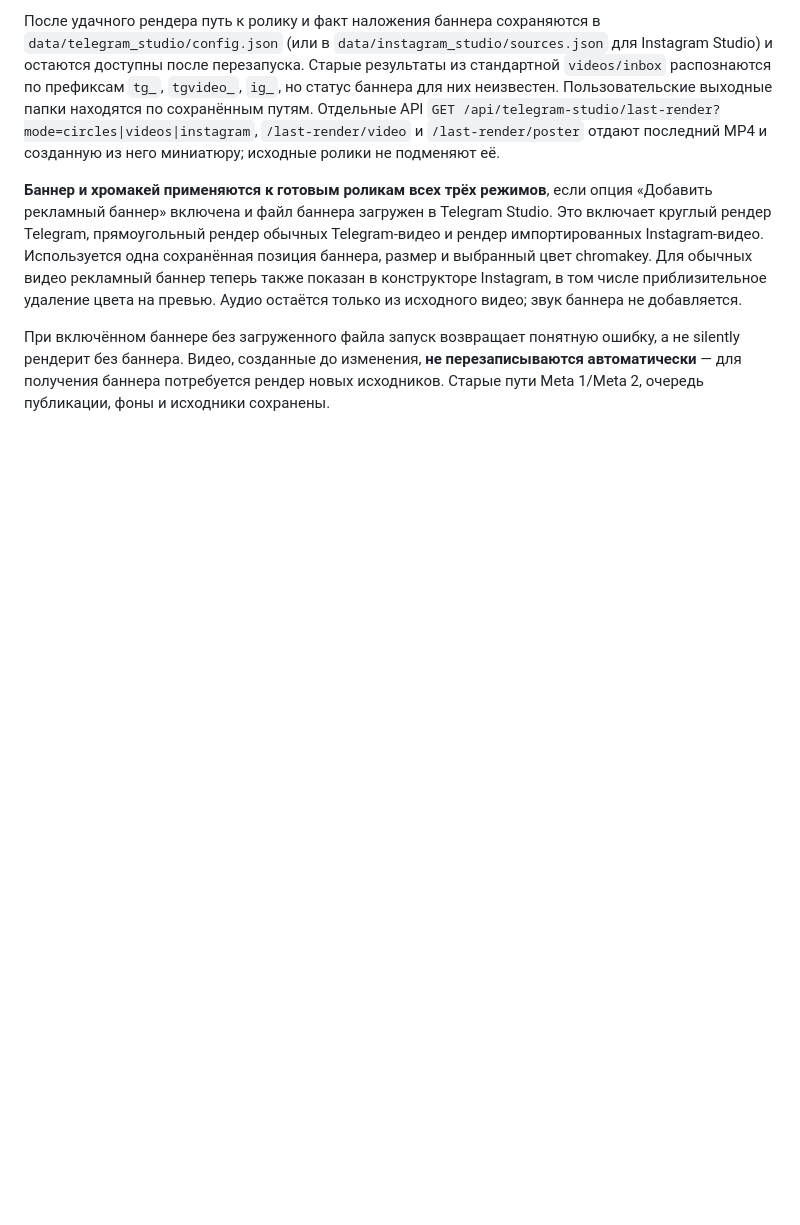
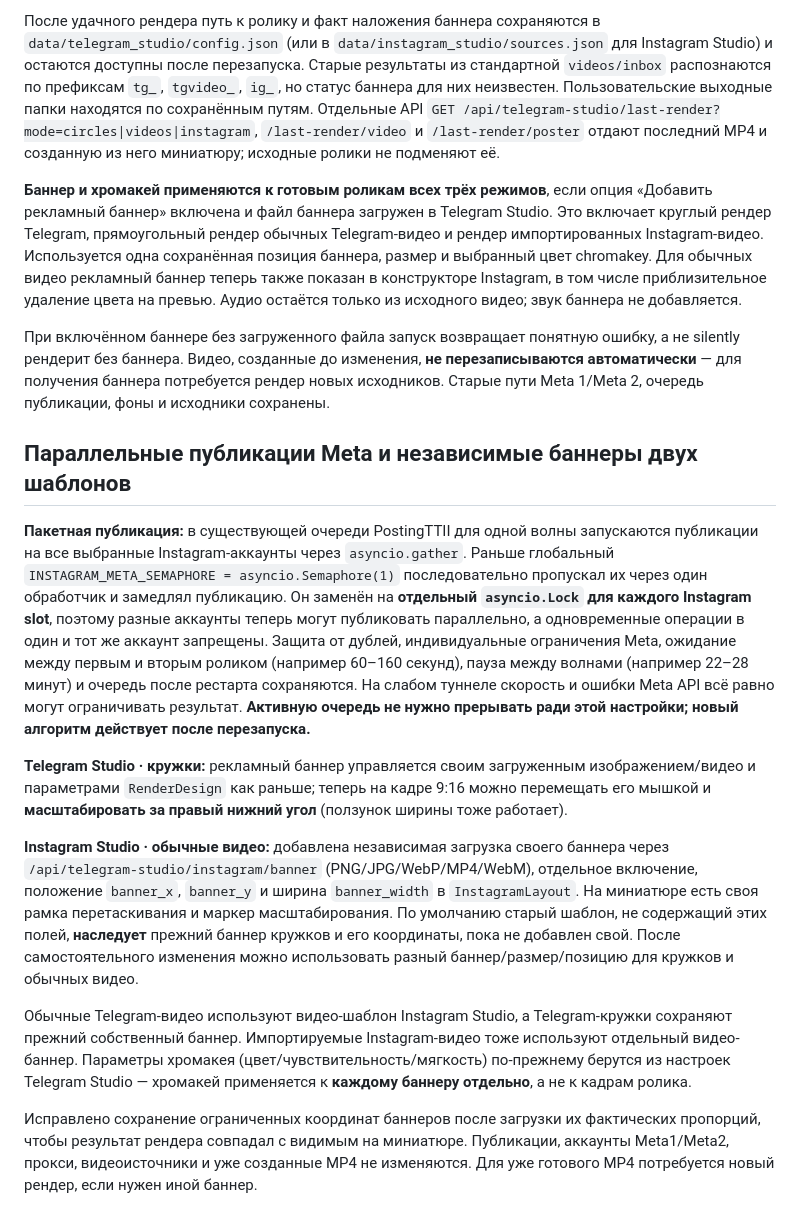
Before and after one commit to misha213123/postingttii, a Markdown page: README.md, the part around the change. Rendered like a GitHub page; blank space fills up the shorter version.

Commit message:
Document parallel Meta account waves, preserved pauses, draggable banner resizing and separate normal-video promotional thumbnails

```diff
--- a/README.md
+++ b/README.md
@@ -285,3 +285,15 @@ Dolphin нужно проверить на Windows.
 **Баннер и хромакей применяются к готовым роликам всех трёх режимов**, если опция «Добавить рекламный баннер» включена и файл баннера загружен в Telegram Studio. Это включает круглый рендер Telegram, прямоугольный рендер обычных Telegram-видео и рендер импортированных Instagram-видео. Используется одна сохранённая позиция баннера, размер и выбранный цвет chromakey. Для обычных видео рекламный баннер теперь также показан в конструкторе Instagram, в том числе приблизительное удаление цвета на превью. Аудио остаётся только из исходного видео; звук баннера не добавляется.
 
 При включённом баннере без загруженного файла запуск возвращает понятную ошибку, а не silently рендерит без баннера. Видео, созданные до изменения, **не перезаписываются автоматически** — для получения баннера потребуется рендер новых исходников. Старые пути Meta 1/Meta 2, очередь публикации, фоны и исходники сохранены.
+
+## Параллельные публикации Meta и независимые баннеры двух шаблонов
+
+**Пакетная публикация:** в существующей очереди PostingTTII для одной волны запускаются публикации на все выбранные Instagram-аккаунты через `asyncio.gather`. Раньше глобальный `INSTAGRAM_META_SEMAPHORE = asyncio.Semaphore(1)` последовательно пропускал их через один обработчик и замедлял публикацию. Он заменён на **отдельный `asyncio.Lock` для каждого Instagram slot**, поэтому разные аккаунты теперь могут публиковать параллельно, а одновременные операции в один и тот же аккаунт запрещены. Защита от дублей, индивидуальные ограничения Meta, ожидание между первым и вторым роликом (например 60–160 секунд), пауза между волнами (например 22–28 минут) и очередь после рестарта сохраняются. На слабом туннеле скорость и ошибки Meta API всё равно могут ограничивать результат. **Активную очередь не нужно прерывать ради этой настройки; новый алгоритм действует после перезапуска.**
+
+**Telegram Studio · кружки:** рекламный баннер управляется своим загруженным изображением/видео и параметрами `RenderDesign` как раньше; теперь на кадре 9:16 можно перемещать его мышкой и **масштабировать за правый нижний угол** (ползунок ширины тоже работает).
+
+**Instagram Studio · обычные видео:** добавлена независимая загрузка своего баннера через `/api/telegram-studio/instagram/banner` (PNG/JPG/WebP/MP4/WebM), отдельное включение, положение `banner_x`, `banner_y` и ширина `banner_width` в `InstagramLayout`. На миниатюре есть своя рамка перетаскивания и маркер масштабирования. По умолчанию старый шаблон, не содержащий этих полей, **наследует** прежний баннер кружков и его координаты, пока не добавлен свой. После самостоятельного изменения можно использовать разный баннер/размер/позицию для кружков и обычных видео.
+
+Обычные Telegram-видео используют видео-шаблон Instagram Studio, а Telegram-кружки сохраняют прежний собственный баннер. Импортируемые Instagram-видео тоже используют отдельный видео-баннер. Параметры хромакея (цвет/чувствительность/мягкость) по-прежнему берутся из настроек Telegram Studio — хромакей применяется к **каждому баннеру отдельно**, а не к кадрам ролика.
+
+Исправлено сохранение ограниченных координат баннеров после загрузки их фактических пропорций, чтобы результат рендера совпадал с видимым на миниатюре. Публикации, аккаунты Meta1/Meta2, прокси, видеоисточники и уже созданные MP4 не изменяются. Для уже готового MP4 потребуется новый рендер, если нужен иной баннер.
```
